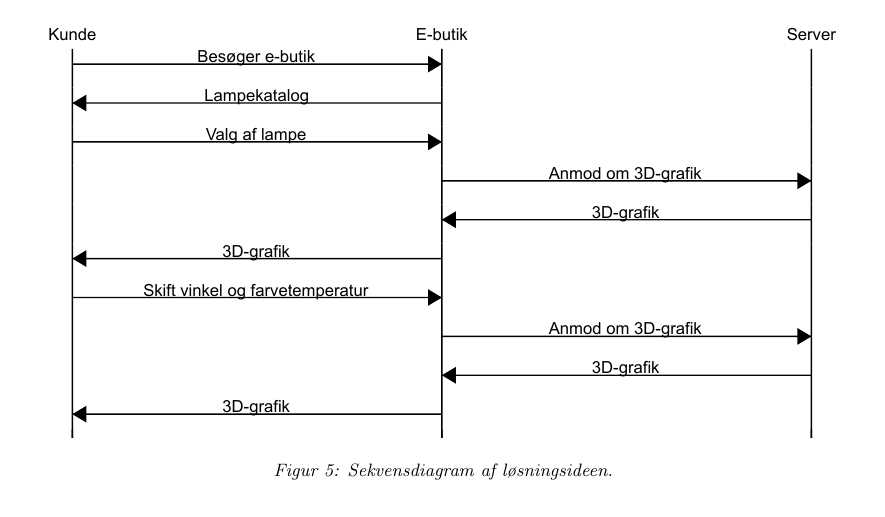
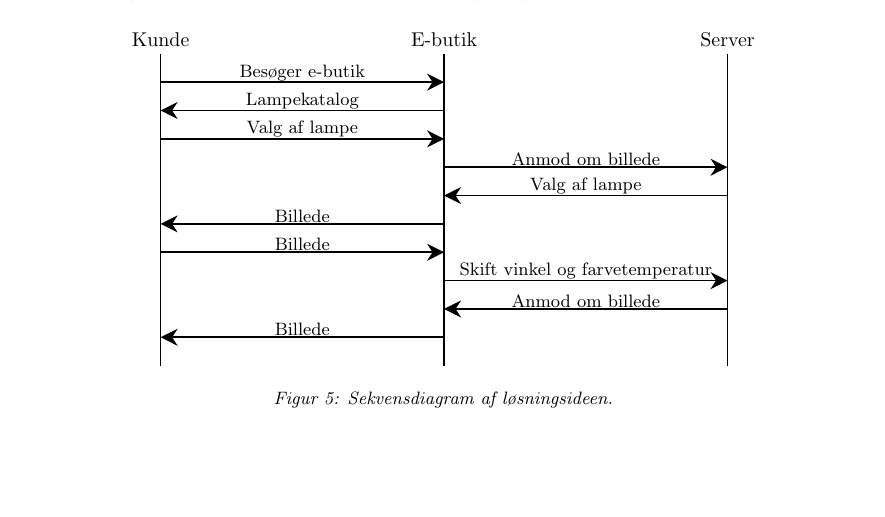
Before and after one commit to AAUSoftwareStudentGroup/P1-Raytracing, a LaTeX document (problem/main.tex, which reads problem/subsubsection/skitse_af_loesning.tex): part of page 25 of 77, cut so that both start at the same text, the shorter picture padded with empty space. Compiled offline with pdfLaTeX.

Commit message:
Konvertere sekvensdiagram til tikz

```diff
--- a/problem/subsubsection/skitse_af_loesning.tex
+++ b/problem/subsubsection/skitse_af_loesning.tex
@@ -13,8 +13,36 @@ På figur \ref{fig:skitse_af_ide} er der illusteret en skitse af en e-butik som
 Derudover har kunden mulighed for, at justere lampens farvetemperatur i kelvin, meningen med denne feature er, at kunden har mulighed for at visualisere hvordan forskellige pærer vil se ud i lampen. De forskellige billeder for lampen fra forskellige synsvinkler og farvetemperaturer, vil ligge til rådighed på en ekstern server og vil derfor ikke gøre e-butikkernes hjemmeside betydeligt langsommere.
 
 \begin{figure}[H]
-   \centering
-   \includegraphics[width=\textwidth]{brugerinteraktion}
+  \center
+  \begin{tikzpicture}
+    \foreach \x in {0,5,10}
+      \draw [black, thick] (\x, 0) -- (\x, -5.5);
+
+    \node [above] at (0,0)  {Kunde};
+    \node [above] at (5,0)  {E-butik};
+    \node [above] at (10,0) {Server};
+
+    \node [above] at (2.5, -0.5-0.1) {\small Besøger e-butik};
+    \draw [black, thick, -{Stealth[width=3mm, length=3mm]}] (0,-0.5) -- (5,-0.5);
+    \node [above] at (2.5, -1.0-0.1) {\small Lampekatalog};
+    \draw [black, thick, -{Stealth[width=3mm, length=3mm]}] (5,-1.0) -- (0,-1.0);
+    \node [above] at (2.5, -1.5-0.1) {\small Valg af lampe};
+    \draw [black, thick, -{Stealth[width=3mm, length=3mm]}] (0,-1.5) -- (5,-1.5);
+    \node [above] at (7.5, -2.0-0.1) {\small Anmod om billede};
+    \draw [black, thick, -{Stealth[width=3mm, length=3mm]}] (5,-2.0) -- (10,-2.0);
+    \node [above] at (7.5, -2.5-0.1) {\small Valg af lampe};
+    \draw [black, thick, -{Stealth[width=3mm, length=3mm]}] (10,-2.5) -- (5,-2.5);
+    \node [above] at (2.5, -3.0-0.1) {\small Billede};
+    \draw [black, thick, -{Stealth[width=3mm, length=3mm]}] (5,-3.0) -- (0,-3.0);
+    \node [above] at (2.5, -3.5-0.1) {\small Billede};
+    \draw [black, thick, -{Stealth[width=3mm, length=3mm]}] (0,-3.5) -- (5,-3.5);
+    \node [above] at (7.5, -4.0-0.1) {\small Skift vinkel og farvetemperatur};
+    \draw [black, thick, -{Stealth[width=3mm, length=3mm]}] (5,-4.0) -- (10,-4.0);
+    \node [above] at (7.5, -4.5-0.1) {\small Anmod om billede};
+    \draw [black, thick, -{Stealth[width=3mm, length=3mm]}] (10,-4.5) -- (5,-4.5);
+    \node [above] at (2.5, -5.0-0.1) {\small Billede};
+    \draw [black, thick, -{Stealth[width=3mm, length=3mm]}] (5,-5.0) -- (0,-5.0);
+  \end{tikzpicture}
    \caption{Sekvensdiagram af løsningsideen.}
    \label{fig:sekvensdiagram_af_ideen}
 \end{figure}
```
